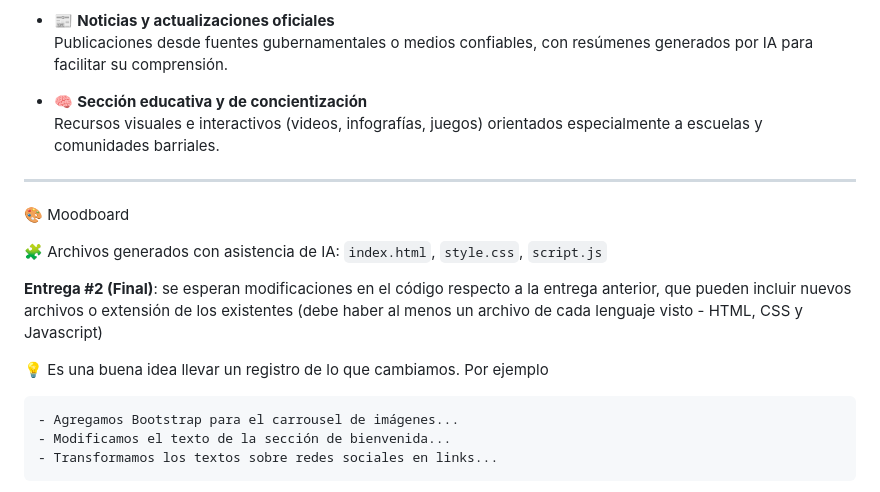
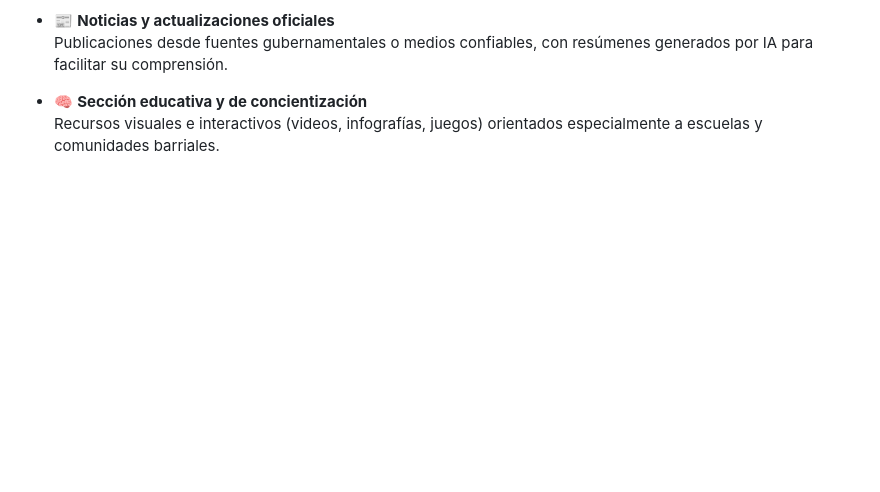
Before and after one commit to CET-Programacion-Asistida-con-IA-2025/proyecto-equipo6-grupoA, a Markdown page: README.md, the part around the change printed below. GitHub-like rendering; blank space fills up the shorter version.

Commit message:
cambios de prueba para compartir con el equipo

````diff
--- a/README.md
+++ b/README.md
@@ -51,20 +51,3 @@ Estamos desarrollando una **plataforma web interactiva** orientada a brindar inf
 
 - 🧠 **Sección educativa y de concientización**
   Recursos visuales e interactivos (videos, infografías, juegos) orientados especialmente a escuelas y comunidades barriales.
-
----
-
-🎨 Moodboard
-
-🧩 Archivos generados con asistencia de IA: ```index.html```, ```style.css```, ```script.js```
-
-
-**Entrega #2 (Final)**: se esperan modificaciones en el código respecto a la entrega anterior, que pueden incluir nuevos archivos o extensión de los existentes (debe haber al menos un archivo de cada lenguaje visto - HTML, CSS y Javascript)
-
-💡 Es una buena idea llevar un registro de lo que cambiamos. Por ejemplo
-```
-- Agregamos Bootstrap para el carrousel de imágenes...
-- Modificamos el texto de la sección de bienvenida...
-- Transformamos los textos sobre redes sociales en links...
-```
-
````
Also changed, not shown: other parts of README.md (+0 -4 lines).
